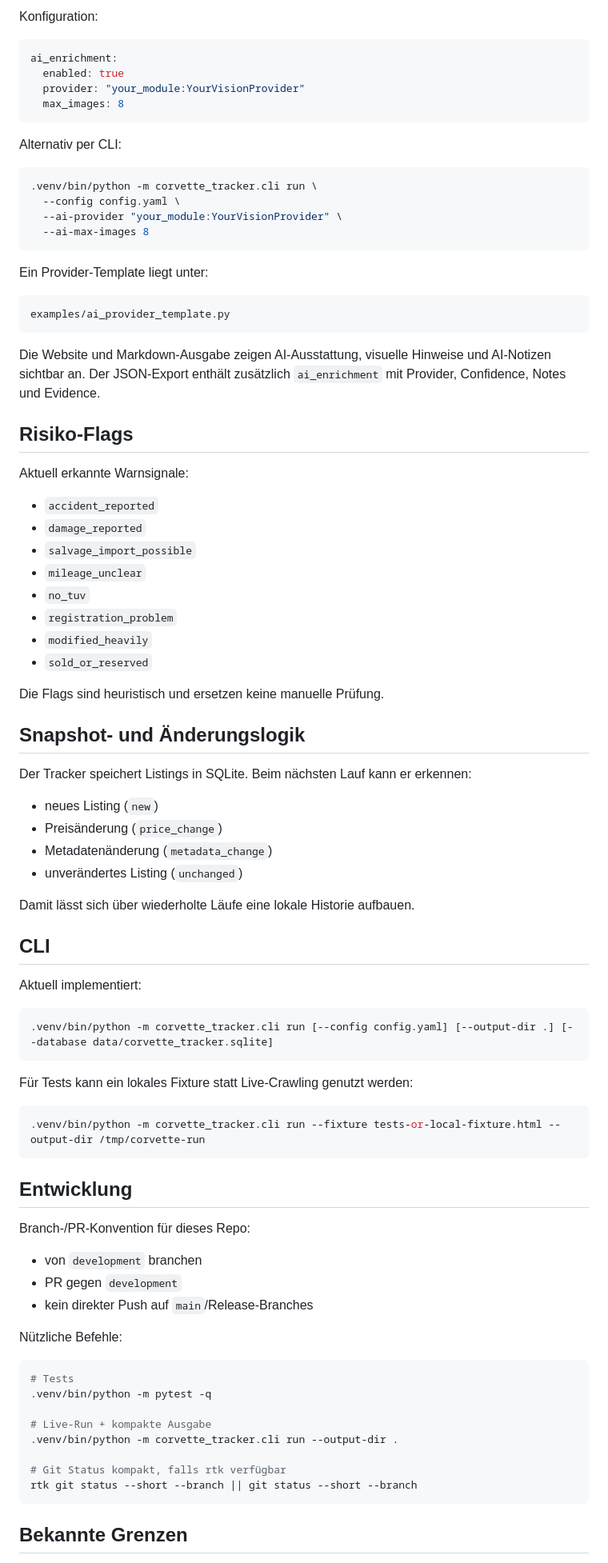
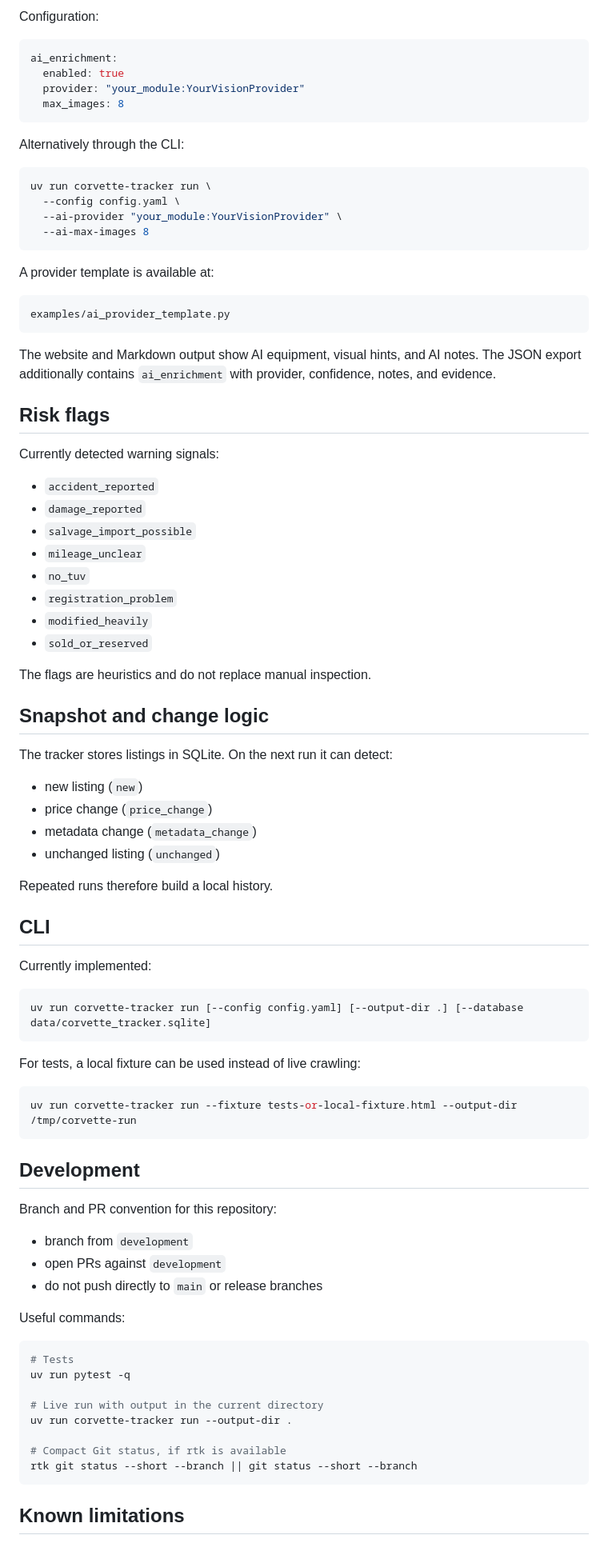
Before and after one commit to mf450s/Corvette-Tracker, a Markdown page: README.md, the part around one of its changes. Shown at 80% size. Rendered like a GitHub page.

````diff
--- a/README.md
+++ b/README.md
@@ -279,5 +279,5 @@ Wichtig: AI-Ergebnisse überschreiben keine bereits explizit vom Parser erkannte
 
-Konfiguration:
+Configuration:
 
 ```yaml
 ai_enrichment:
@@ -286,26 +286,26 @@ ai_enrichment:
   max_images: 8
 ```
 
-Alternativ per CLI:
+Alternatively through the CLI:
 
 ```bash
-.venv/bin/python -m corvette_tracker.cli run \
+uv run corvette-tracker run \
   --config config.yaml \
   --ai-provider "your_module:YourVisionProvider" \
   --ai-max-images 8
 ```
 
-Ein Provider-Template liegt unter:
+A provider template is available at:
 
 ```text
 examples/ai_provider_template.py
 ```
 
-Die Website und Markdown-Ausgabe zeigen AI-Ausstattung, visuelle Hinweise und AI-Notizen sichtbar an. Der JSON-Export enthält zusätzlich `ai_enrichment` mit Provider, Confidence, Notes und Evidence.
+The website and Markdown output show AI equipment, visual hints, and AI notes. The JSON export additionally contains `ai_enrichment` with provider, confidence, notes, and evidence.
 
-## Risiko-Flags
+## Risk flags
 
-Aktuell erkannte Warnsignale:
+Currently detected warning signals:
 
 - `accident_reported`
 - `damage_reported`
@@ -316,53 +316,53 @@ Aktuell erkannte Warnsignale:
 - `modified_heavily`
 - `sold_or_reserved`
 
-Die Flags sind heuristisch und ersetzen keine manuelle Prüfung.
+The flags are heuristics and do not replace manual inspection.
 
-## Snapshot- und Änderungslogik
+## Snapshot and change logic
 
-Der Tracker speichert Listings in SQLite. Beim nächsten Lauf kann er erkennen:
+The tracker stores listings in SQLite. On the next run it can detect:
 
-- neues Listing (`new`)
-- Preisänderung (`price_change`)
-- Metadatenänderung (`metadata_change`)
-- unverändertes Listing (`unchanged`)
+- new listing (`new`)
+- price change (`price_change`)
+- metadata change (`metadata_change`)
+- unchanged listing (`unchanged`)
 
-Damit lässt sich über wiederholte Läufe eine lokale Historie aufbauen.
+Repeated runs therefore build a local history.
 
 ## CLI
 
-Aktuell implementiert:
+Currently implemented:
 
 ```bash
-.venv/bin/python -m corvette_tracker.cli run [--config config.yaml] [--output-dir .] [--database data/corvette_tracker.sqlite]
+uv run corvette-tracker run [--config config.yaml] [--output-dir .] [--database data/corvette_tracker.sqlite]
 ```
 
-Für Tests kann ein lokales Fixture statt Live-Crawling genutzt werden:
+For tests, a local fixture can be used instead of live crawling:
 
 ```bash
-.venv/bin/python -m corvette_tracker.cli run --fixture tests-or-local-fixture.html --output-dir /tmp/corvette-run
+uv run corvette-tracker run --fixture tests-or-local-fixture.html --output-dir /tmp/corvette-run
 ```
 
-## Entwicklung
+## Development
 
-Branch-/PR-Konvention für dieses Repo:
+Branch and PR convention for this repository:
 
-- von `development` branchen
-- PR gegen `development`
-- kein direkter Push auf `main`/Release-Branches
+- branch from `development`
+- open PRs against `development`
+- do not push directly to `main` or release branches
 
-Nützliche Befehle:
+Useful commands:
 
 ```bash
 # Tests
-.venv/bin/python -m pytest -q
+uv run pytest -q
 
-# Live-Run + kompakte Ausgabe
-.venv/bin/python -m corvette_tracker.cli run --output-dir .
+# Live run with output in the current directory
+uv run corvette-tracker run --output-dir .
 
-# Git Status kompakt, falls rtk verfügbar
+# Compact Git status, if rtk is available
 rtk git status --short --branch || git status --short --branch
 ```
 
-## Bekannte Grenzen
+## Known limitations
 
````
Also changed, not shown: other parts of README.md (+118 -116 lines).
